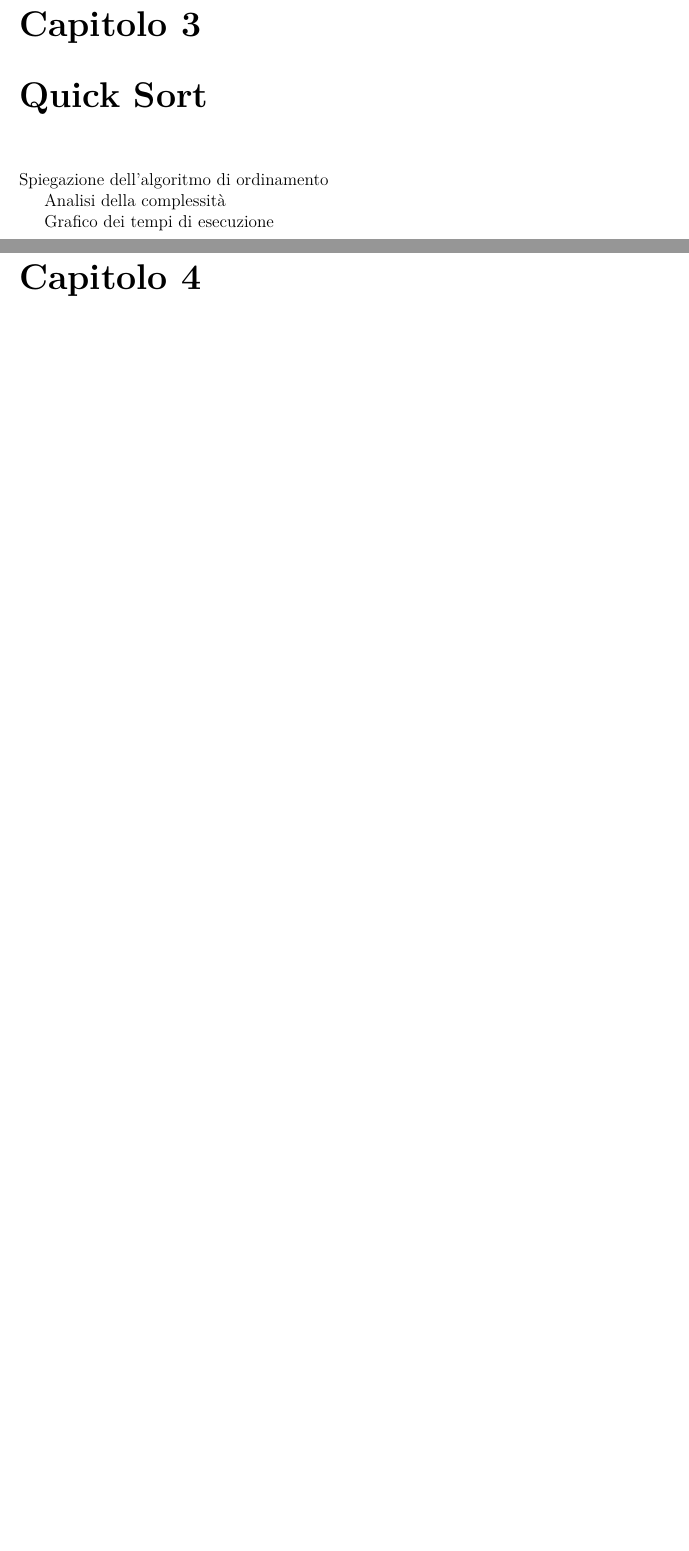
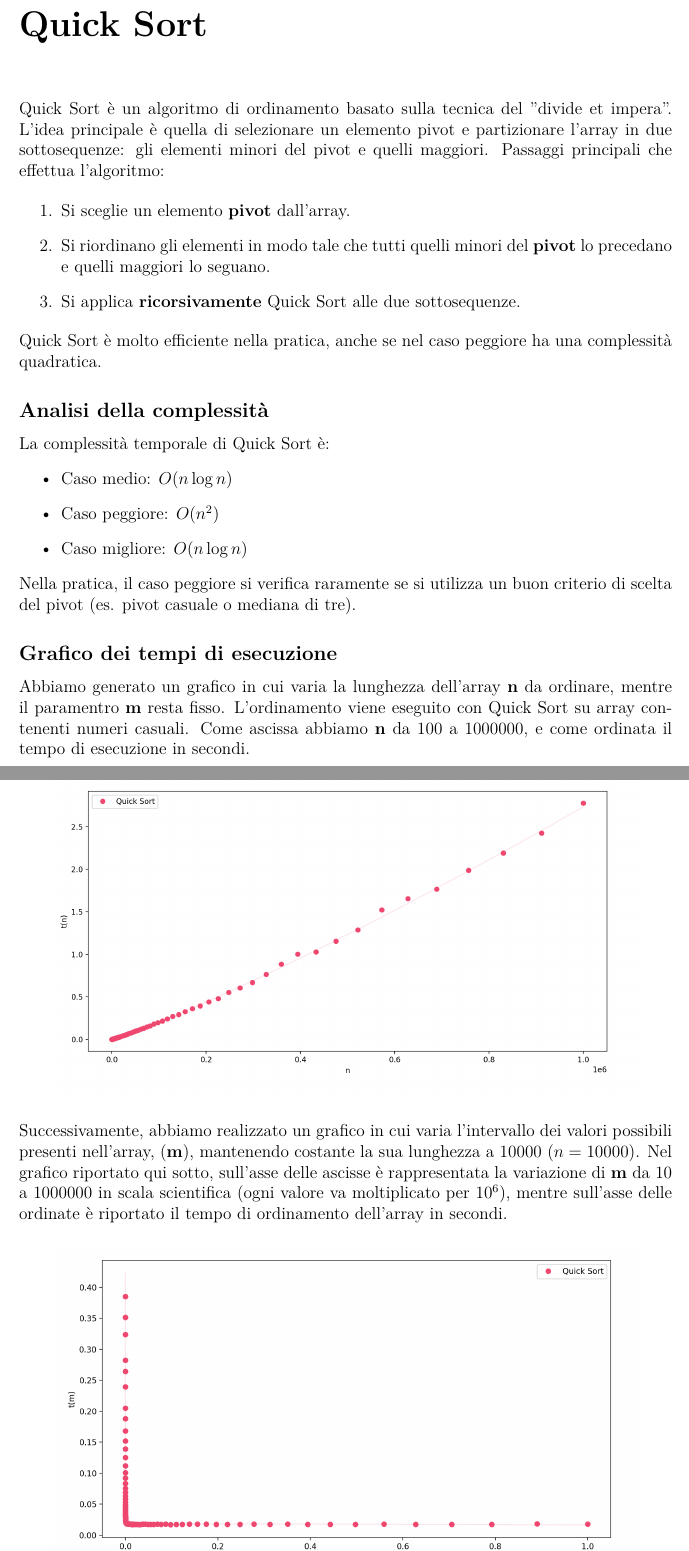
Before and after one commit to Seagull2004/analisi_empirica_algoritmi_di_ordinamento, a LaTeX book (docs/relazione.tex): two parts of pages 6 and 7 of 9 before the commit and two parts of pages 6 and 7 of 10 after it, joined at a grey line, cut at the place of the change, the shorter picture padded with empty space. Compiled offline with pdfLaTeX.

Commit message:
Update relazione e cambiati i nomi dei grafici

```diff
--- a/docs/relazione.tex
+++ b/docs/relazione.tex
@@ -25,5 +25,6 @@
 
 \geometry{a4paper, margin=2.5cm}
 \cleardoublepage
+\pagestyle{plain}
 
 \begin{document}
@@ -91,26 +91,37 @@ Come prima cosa abbiamo generato il grafico in cui varia la lunghezza dell'array
 \end{center}
 
 
-% chapter Counting Sort (end)
 
-\chapter{Quick Sort}\label{chap:Quick Sort} % (fold)
+\chapter*{Quick Sort}
+\addcontentsline{toc}{chapter}{Quick Sort}
 
-Spiegazione dell'algoritmo di ordinamento
+Quick Sort è un algoritmo di ordinamento basato sulla tecnica del "divide et impera". L'idea principale è quella di selezionare un elemento pivot e partizionare l'array in due sottosequenze: gli elementi minori del pivot e quelli maggiori. Passaggi principali che effettua l'algoritmo:
 
-Analisi della complessità
+\begin{enumerate}
+	\item Si sceglie un elemento \textbf{pivot} dall'array.
+	\item Si riordinano gli elementi in modo tale che tutti quelli minori del \textbf{pivot} lo precedano e quelli maggiori lo seguano.
+	\item Si applica \textbf{ricorsivamente} Quick Sort alle due sottosequenze.
+\end{enumerate}
 
-Grafico dei tempi di esecuzione
+\noindent Quick Sort è molto efficiente nella pratica, anche se nel caso peggiore ha una complessità quadratica.
 
-% chapter Quick Sort (end)
+\subsection*{Analisi della complessità}
 
-\chapter{Quick Sort 3 way}\label{chap:Quick Sort 3 way} % (fold)
+La complessità temporale di Quick Sort è:
+\begin{itemize}
+	\item Caso medio: \(O(n \log n)\)
+	\item Caso peggiore: \(O(n^2)\)
+	\item Caso migliore: \(O(n \log n)\)
+\end{itemize}
 
-% chapter Quick Sort 3 way (end)
+\noindent Nella pratica, il caso peggiore si verifica raramente se si utilizza un buon criterio di scelta del pivot (es. pivot casuale o mediana di tre).
 
-\chapter{Radix Sort}\label{chap:Radix Sort} % (fold)
+\subsection*{Grafico dei tempi di esecuzione}
 
-% chapter Radix Sort (end)
+Abbiamo generato un grafico in cui varia la lunghezza dell'array \textbf{n} da ordinare, mentre il paramentro \textbf{m} resta fisso. L'ordinamento viene eseguito con Quick Sort su array contenenti numeri casuali. Come ascissa abbiamo \textbf{n} da 100 a 1000000, e come ordinata il tempo di esecuzione in secondi.
 
-\chapter{Conclusioni}\label{chap:Conclusioni} % (fold)
+\begin{center}
+	\includegraphics[width=0.9\textwidth]{images/grafico_quick_sort_n.png}
+\end{center}
 
-% chapter Conclusioni (end)
+\noindent Successivamente, abbiamo realizzato un grafico in cui varia l'intervallo dei valori possibili presenti nell'array, (\textbf{m}), mantenendo costante la sua lunghezza a 10000 (\(n=10000\)). Nel grafico riportato qui sotto, sull'asse delle ascisse è rappresentata la variazione di \textbf{m} da 10 a 1000000 in scala scientifica (ogni valore va moltiplicato per \(10^6\)), mentre sull'asse delle ordinate è riportato il tempo di ordinamento dell'array in secondi.
@@ -116,0 +135 @@ Grafico dei tempi di esecuzione
+\chapter*{Quick Sort 3 Way}
```
Also changed, not shown: docs/images/grafico_quick_sort_3_way_n.png (renamed from docs/images/Screenshot 2025-05-27 alle 11.04.39.png), docs/images/grafico_quick_sort_m.png (renamed from docs/images/Screenshot 2025-05-27 alle 11.42.24.png), docs/images/grafico_quick_sort_n.png (renamed from docs/images/Screenshot 2025-05-27 alle 11.04.27.png), docs/relazione.pdf, docs/relazione.tex (28 more changed lines).
